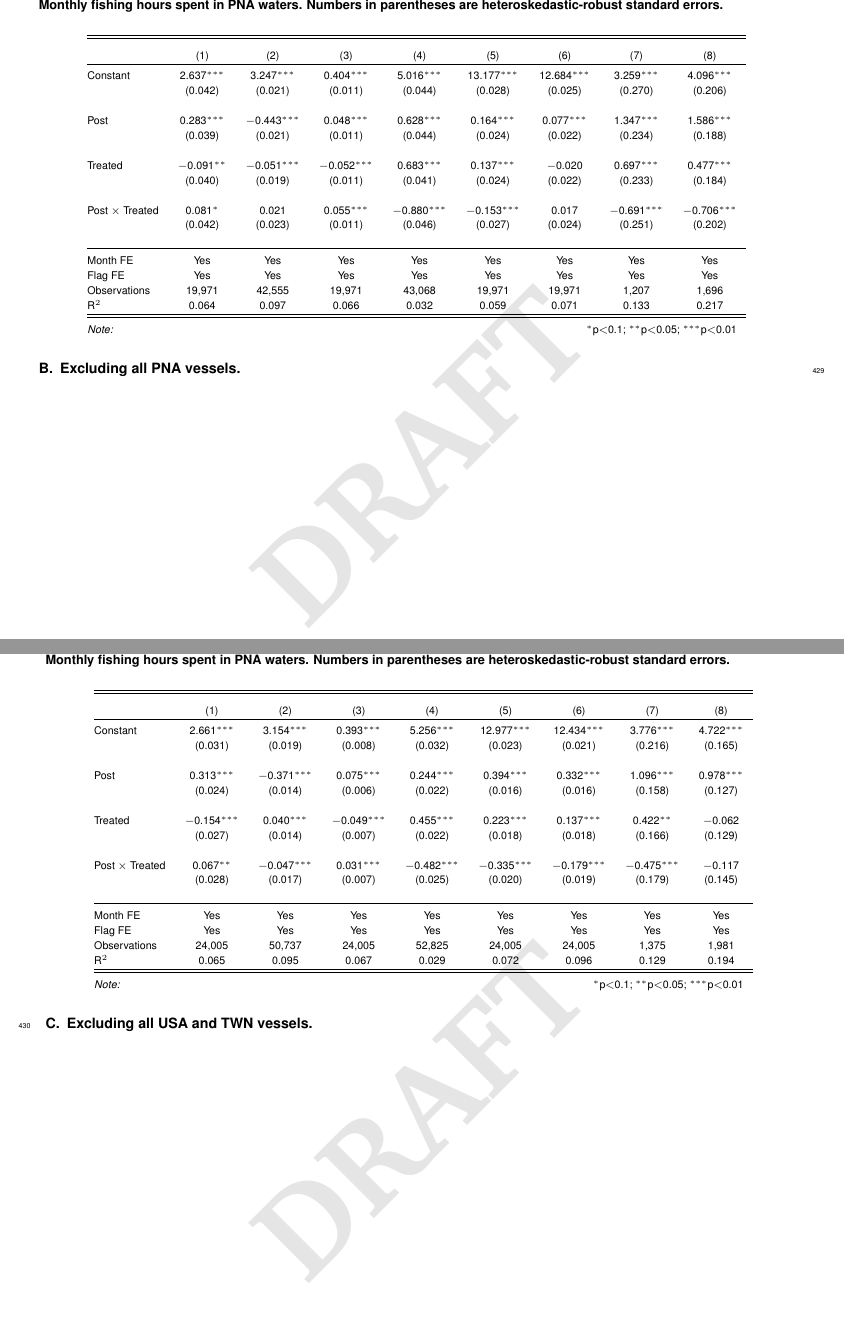
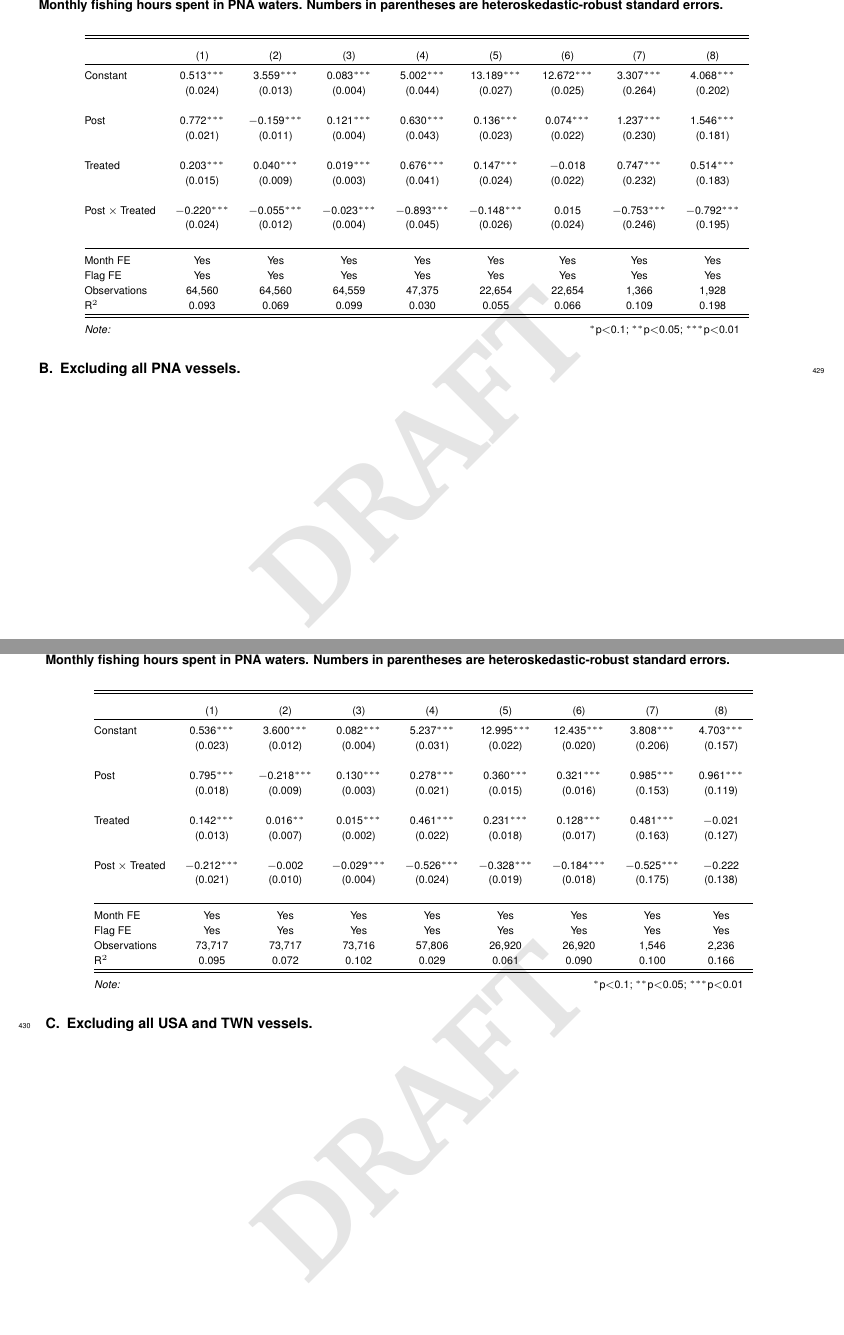
Before and after one commit to emlab-ucsb/vds-mpa-paper, a LaTeX document (docs/PIPA_Palau.tex, which reads docs/tab/DID_without_PNA.tex, docs/tab/DID_without_USA_TWN.tex): two parts of pages 19 and 20 of 21, joined at a grey line, cut so that both start at the same text, the shorter picture padded with empty space. Compiled offline with pdfLaTeX.

Commit message:
Updated manu figures

```diff
--- a/docs/tab/DID_without_PNA.tex
+++ b/docs/tab/DID_without_PNA.tex
@@ -1,6 +1,6 @@
 
 \begin{table}[!htbp] \centering
-  \caption{\label{tab:main_DID}Difference-in-differences estimates for our 10 variables of interest: 1) Daily fishing hours, 2) Daily non-fishing at-sea hours, 3) Daily proportion of fishing hours to total at-sea hours, 4) Daily distance traveled, 5) Daily mean distance from port for fishing events, 6) Daily mean distance from shore for fishing events, 7) Monthly fishing hours spent in Kiribati waters, 8) Monthly fishing hours spent in PNA waters. Numbers in parentheses are heteroskedastic-robust standard errors.}
+  \caption{\label{tab:DID_without_PNA}Difference-in-differences estimates for our 10 variables of interest: 1) Daily fishing hours, 2) Daily non-fishing at-sea hours, 3) Daily proportion of fishing hours to total at-sea hours, 4) Daily distance traveled, 5) Daily mean distance from port for fishing events, 6) Daily mean distance from shore for fishing events, 7) Monthly fishing hours spent in Kiribati waters, 8) Monthly fishing hours spent in PNA waters. Numbers in parentheses are heteroskedastic-robust standard errors.}
   \label{}
 \footnotesize
 \begin{tabular}{@{\extracolsep{1pt}}lcccccccc}
@@ -8,23 +8,23 @@
 \hline \\[-1.8ex]
 \\[-1.8ex] & (1) & (2) & (3) & (4) & (5) & (6) & (7) & (8)\\
 \hline \\[-1.8ex]
- Constant & 2.637$^{***}$ & 3.247$^{***}$ & 0.404$^{***}$ & 5.016$^{***}$ & 13.177$^{***}$ & 12.684$^{***}$ & 3.259$^{***}$ & 4.096$^{***}$ \\
-  & (0.042) & (0.021) & (0.011) & (0.044) & (0.028) & (0.025) & (0.270) & (0.206) \\
+ Constant & 0.513$^{***}$ & 3.559$^{***}$ & 0.083$^{***}$ & 5.002$^{***}$ & 13.189$^{***}$ & 12.672$^{***}$ & 3.307$^{***}$ & 4.068$^{***}$ \\
+  & (0.024) & (0.013) & (0.004) & (0.044) & (0.027) & (0.025) & (0.264) & (0.202) \\
   & & & & & & & & \\
- Post & 0.283$^{***}$ & $-$0.443$^{***}$ & 0.048$^{***}$ & 0.628$^{***}$ & 0.164$^{***}$ & 0.077$^{***}$ & 1.347$^{***}$ & 1.586$^{***}$ \\
-  & (0.039) & (0.021) & (0.011) & (0.044) & (0.024) & (0.022) & (0.234) & (0.188) \\
+ Post & 0.772$^{***}$ & $-$0.159$^{***}$ & 0.121$^{***}$ & 0.630$^{***}$ & 0.136$^{***}$ & 0.074$^{***}$ & 1.237$^{***}$ & 1.546$^{***}$ \\
+  & (0.021) & (0.011) & (0.004) & (0.043) & (0.023) & (0.022) & (0.230) & (0.181) \\
   & & & & & & & & \\
- Treated & $-$0.091$^{**}$ & $-$0.051$^{***}$ & $-$0.052$^{***}$ & 0.683$^{***}$ & 0.137$^{***}$ & $-$0.020 & 0.697$^{***}$ & 0.477$^{***}$ \\
-  & (0.040) & (0.019) & (0.011) & (0.041) & (0.024) & (0.022) & (0.233) & (0.184) \\
+ Treated & 0.203$^{***}$ & 0.040$^{***}$ & 0.019$^{***}$ & 0.676$^{***}$ & 0.147$^{***}$ & $-$0.018 & 0.747$^{***}$ & 0.514$^{***}$ \\
+  & (0.015) & (0.009) & (0.003) & (0.041) & (0.024) & (0.022) & (0.232) & (0.183) \\
   & & & & & & & & \\
- Post $\times$ Treated & 0.081$^{*}$ & 0.021 & 0.055$^{***}$ & $-$0.880$^{***}$ & $-$0.153$^{***}$ & 0.017 & $-$0.691$^{***}$ & $-$0.706$^{***}$ \\
-  & (0.042) & (0.023) & (0.011) & (0.046) & (0.027) & (0.024) & (0.251) & (0.202) \\
+ Post $\times$ Treated & $-$0.220$^{***}$ & $-$0.055$^{***}$ & $-$0.023$^{***}$ & $-$0.893$^{***}$ & $-$0.148$^{***}$ & 0.015 & $-$0.753$^{***}$ & $-$0.792$^{***}$ \\
+  & (0.024) & (0.012) & (0.004) & (0.045) & (0.026) & (0.024) & (0.246) & (0.195) \\
   & & & & & & & & \\
 \hline \\[-1.8ex]
 Month FE & Yes & Yes & Yes & Yes & Yes & Yes & Yes & Yes \\
 Flag FE & Yes & Yes & Yes & Yes & Yes & Yes & Yes & Yes \\
-Observations & 19,971 & 42,555 & 19,971 & 43,068 & 19,971 & 19,971 & 1,207 & 1,696 \\
-R$^{2}$ & 0.064 & 0.097 & 0.066 & 0.032 & 0.059 & 0.071 & 0.133 & 0.217 \\
+Observations & 64,560 & 64,560 & 64,559 & 47,375 & 22,654 & 22,654 & 1,366 & 1,928 \\
+R$^{2}$ & 0.093 & 0.069 & 0.099 & 0.030 & 0.055 & 0.066 & 0.109 & 0.198 \\
 \hline
 \hline \\[-1.8ex]
 \textit{Note:}  & \multicolumn{8}{r}{$^{*}$p$<$0.1; $^{**}$p$<$0.05; $^{***}$p$<$0.01} \\
--- a/docs/tab/DID_without_USA_TWN.tex
+++ b/docs/tab/DID_without_USA_TWN.tex
@@ -8,23 +8,23 @@
 \hline \\[-1.8ex]
 \\[-1.8ex] & (1) & (2) & (3) & (4) & (5) & (6) & (7) & (8)\\
 \hline \\[-1.8ex]
- Constant & 2.661$^{***}$ & 3.154$^{***}$ & 0.393$^{***}$ & 5.256$^{***}$ & 12.977$^{***}$ & 12.434$^{***}$ & 3.776$^{***}$ & 4.722$^{***}$ \\
-  & (0.031) & (0.019) & (0.008) & (0.032) & (0.023) & (0.021) & (0.216) & (0.165) \\
+ Constant & 0.536$^{***}$ & 3.600$^{***}$ & 0.082$^{***}$ & 5.237$^{***}$ & 12.995$^{***}$ & 12.435$^{***}$ & 3.808$^{***}$ & 4.703$^{***}$ \\
+  & (0.023) & (0.012) & (0.004) & (0.031) & (0.022) & (0.020) & (0.206) & (0.157) \\
   & & & & & & & & \\
- Post & 0.313$^{***}$ & $-$0.371$^{***}$ & 0.075$^{***}$ & 0.244$^{***}$ & 0.394$^{***}$ & 0.332$^{***}$ & 1.096$^{***}$ & 0.978$^{***}$ \\
-  & (0.024) & (0.014) & (0.006) & (0.022) & (0.016) & (0.016) & (0.158) & (0.127) \\
+ Post & 0.795$^{***}$ & $-$0.218$^{***}$ & 0.130$^{***}$ & 0.278$^{***}$ & 0.360$^{***}$ & 0.321$^{***}$ & 0.985$^{***}$ & 0.961$^{***}$ \\
+  & (0.018) & (0.009) & (0.003) & (0.021) & (0.015) & (0.016) & (0.153) & (0.119) \\
   & & & & & & & & \\
- Treated & $-$0.154$^{***}$ & 0.040$^{***}$ & $-$0.049$^{***}$ & 0.455$^{***}$ & 0.223$^{***}$ & 0.137$^{***}$ & 0.422$^{**}$ & $-$0.062 \\
-  & (0.027) & (0.014) & (0.007) & (0.022) & (0.018) & (0.018) & (0.166) & (0.129) \\
+ Treated & 0.142$^{***}$ & 0.016$^{**}$ & 0.015$^{***}$ & 0.461$^{***}$ & 0.231$^{***}$ & 0.128$^{***}$ & 0.481$^{***}$ & $-$0.021 \\
+  & (0.013) & (0.007) & (0.002) & (0.022) & (0.018) & (0.017) & (0.163) & (0.127) \\
   & & & & & & & & \\
- Post $\times$ Treated & 0.067$^{**}$ & $-$0.047$^{***}$ & 0.031$^{***}$ & $-$0.482$^{***}$ & $-$0.335$^{***}$ & $-$0.179$^{***}$ & $-$0.475$^{***}$ & $-$0.117 \\
-  & (0.028) & (0.017) & (0.007) & (0.025) & (0.020) & (0.019) & (0.179) & (0.145) \\
+ Post $\times$ Treated & $-$0.212$^{***}$ & $-$0.002 & $-$0.029$^{***}$ & $-$0.526$^{***}$ & $-$0.328$^{***}$ & $-$0.184$^{***}$ & $-$0.525$^{***}$ & $-$0.222 \\
+  & (0.021) & (0.010) & (0.004) & (0.024) & (0.019) & (0.018) & (0.175) & (0.138) \\
   & & & & & & & & \\
 \hline \\[-1.8ex]
 Month FE & Yes & Yes & Yes & Yes & Yes & Yes & Yes & Yes \\
 Flag FE & Yes & Yes & Yes & Yes & Yes & Yes & Yes & Yes \\
-Observations & 24,005 & 50,737 & 24,005 & 52,825 & 24,005 & 24,005 & 1,375 & 1,981 \\
-R$^{2}$ & 0.065 & 0.095 & 0.067 & 0.029 & 0.072 & 0.096 & 0.129 & 0.194 \\
+Observations & 73,717 & 73,717 & 73,716 & 57,806 & 26,920 & 26,920 & 1,546 & 2,236 \\
+R$^{2}$ & 0.095 & 0.072 & 0.102 & 0.029 & 0.061 & 0.090 & 0.100 & 0.166 \\
 \hline
 \hline \\[-1.8ex]
 \textit{Note:}  & \multicolumn{8}{r}{$^{*}$p$<$0.1; $^{**}$p$<$0.05; $^{***}$p$<$0.01} \\
```
Also changed, not shown: docs/tab/DID_without_CHN.tex (+11 -11 lines), docs/tab/main_DID.tex (+20 -20 lines), docs/tab/sp_corr.tex (+8 -6 lines), docs/PIPA_Palau.bbl (added), docs/PIPA_Palau.pdf, docs/img/all_PS_VDS_KIR_year.pdf (added), docs/img/all_panels.pdf, docs/img/catches.pdf, docs/img/hist_kir_fishing.pdf, docs/img/other_specifications.pdf, docs/img/other_specifications_without_CHN.pdf, docs/img/other_specifications_without_PNA.pdf, docs/img/other_specifications_without_USA_TWN.pdf, docs/img/sp_corr.pdf, 2 more files, 15 other files.
